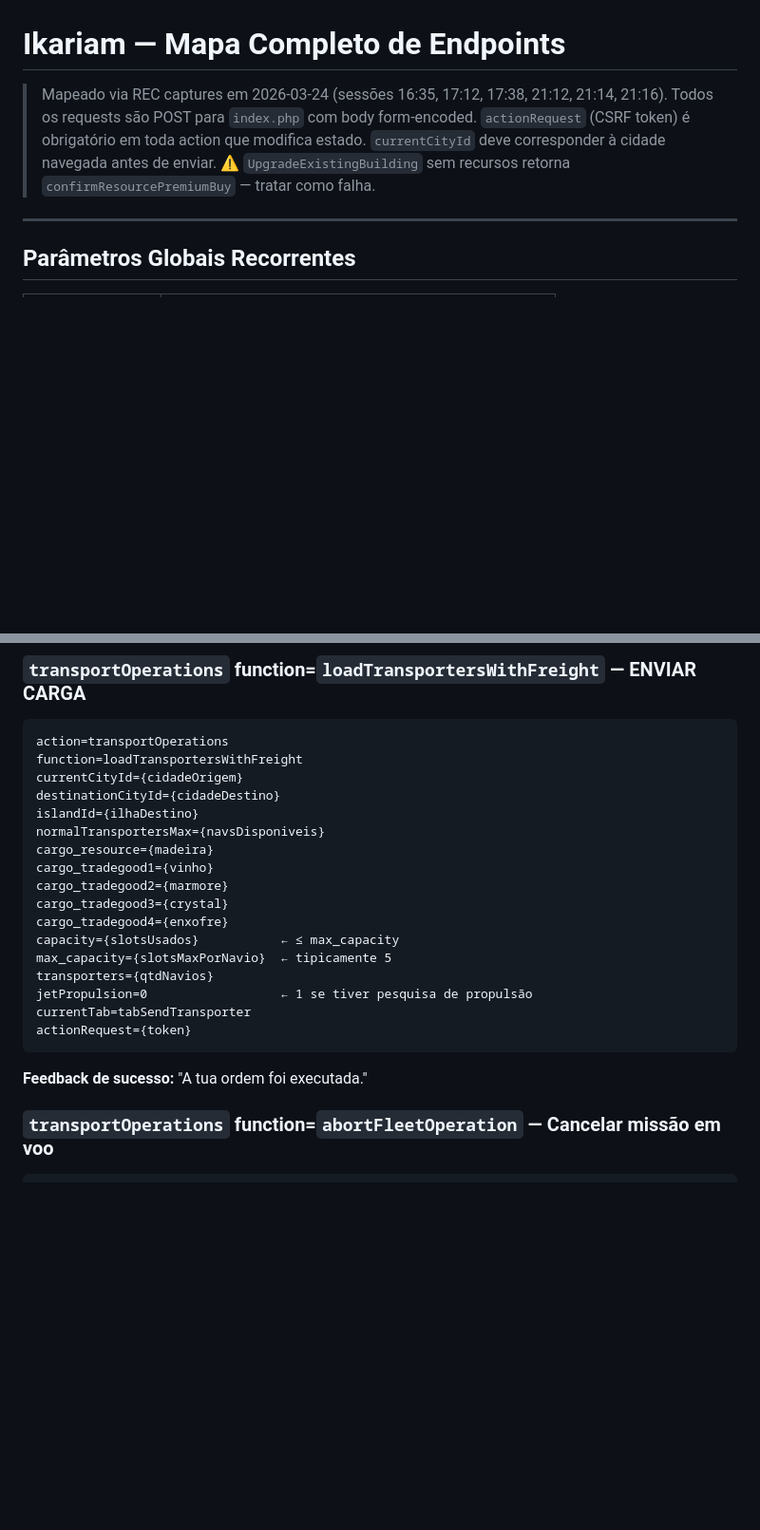
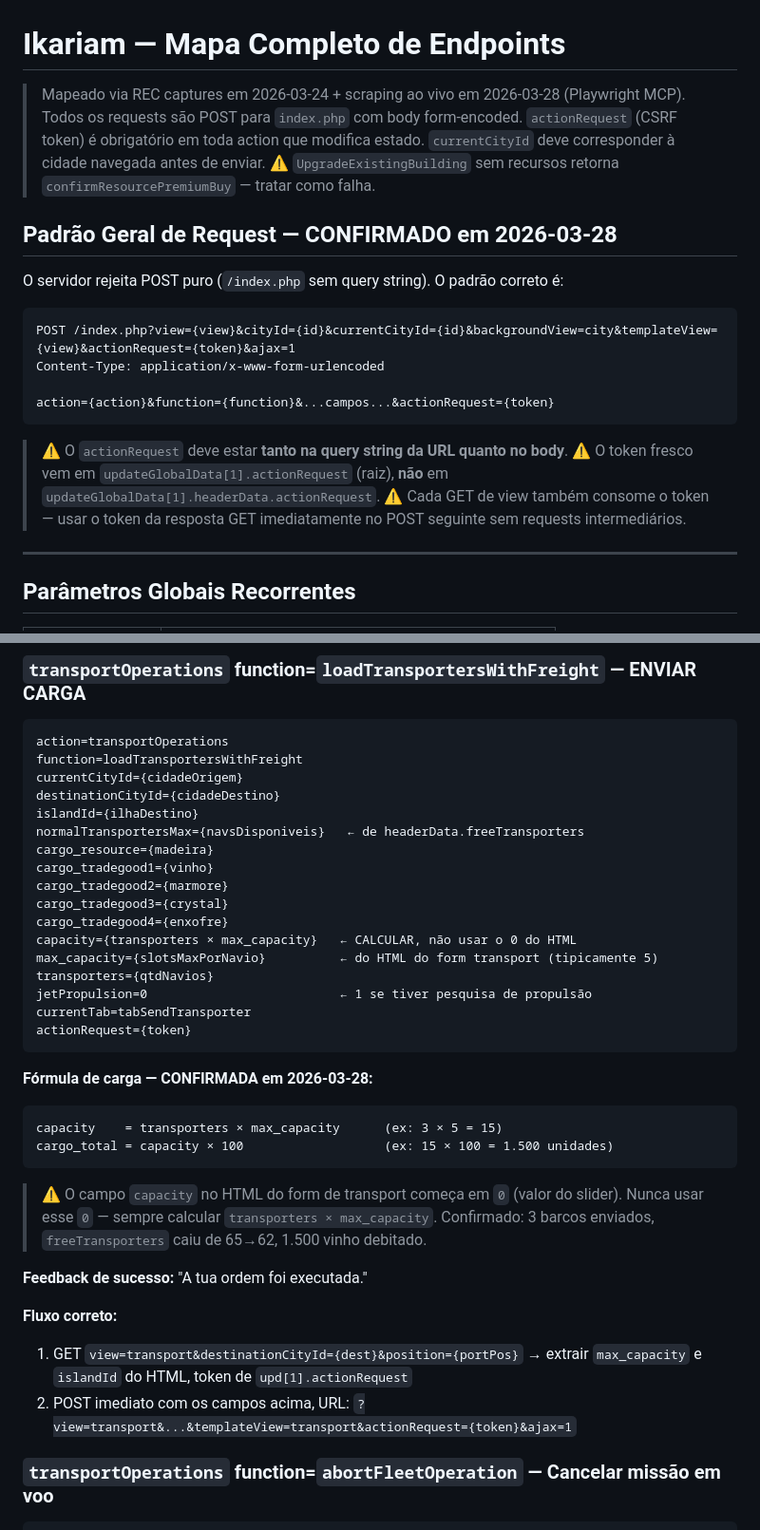
Before and after one commit to emelinhares/ikariam-builder, a Markdown page: IKARIAM_ENDPOINTS.md, 2 parts joined by grey strips. Shown at 95% size. GitHub-like rendering; blank space fills up the shorter version.

Commit message:
docs: corrigir endpoints e model map com aprendizados ao vivo (2026-03-28)
- Padrão correto de POST: token na URL E no body, templateView e ajax=1 obrigatórios
- Token fresco em updateGlobalData[1].actionRequest (não em headerData)
- assignWinePerTick: amount é índice (0-18), não valor em /hora
- Transporte: capacity = transporters × max_capacity, cargo = capacity × 100
- relatedCityData: objeto com chaves city_N, selectedCity (não selectedCityId)
- islandId não vem do model — buscar no HTML do form transport

Co-Authored-By: Claude Sonnet 4.6 <noreply@anthropic.com>

````diff
--- a/IKARIAM_ENDPOINTS.md
+++ b/IKARIAM_ENDPOINTS.md
@@ -1,10 +1,25 @@
 # Ikariam — Mapa Completo de Endpoints
 
-> Mapeado via REC captures em 2026-03-24 (sessões 16:35, 17:12, 17:38, 21:12, 21:14, 21:16).
+> Mapeado via REC captures em 2026-03-24 + scraping ao vivo em 2026-03-28 (Playwright MCP).
 > Todos os requests são POST para `index.php` com body form-encoded.
 > `actionRequest` (CSRF token) é obrigatório em toda action que modifica estado.
 > `currentCityId` deve corresponder à cidade navegada antes de enviar.
 > ⚠️ `UpgradeExistingBuilding` sem recursos retorna `confirmResourcePremiumBuy` — tratar como falha.
+
+## Padrão Geral de Request — CONFIRMADO em 2026-03-28
+
+O servidor rejeita POST puro (`/index.php` sem query string). O padrão correto é:
+
+```
+POST /index.php?view={view}&cityId={id}&currentCityId={id}&backgroundView=city&templateView={view}&actionRequest={token}&ajax=1
+Content-Type: application/x-www-form-urlencoded
+
+action={action}&function={function}&...campos...&actionRequest={token}
+```
+
+> ⚠️ O `actionRequest` deve estar **tanto na query string da URL quanto no body**.
+> ⚠️ O token fresco vem em `updateGlobalData[1].actionRequest` (raiz), **não** em `updateGlobalData[1].headerData.actionRequest`.
+> ⚠️ Cada GET de view também consome o token — usar o token da resposta GET imediatamente no POST seguinte sem requests intermediários.
 
 ---
 
@@ -73,20 +88,33 @@ function=loadTransportersWithFreight
 currentCityId={cidadeOrigem}
 destinationCityId={cidadeDestino}
 islandId={ilhaDestino}
-normalTransportersMax={navsDisponiveis}
+normalTransportersMax={navsDisponiveis}   ← de headerData.freeTransporters
 cargo_resource={madeira}
 cargo_tradegood1={vinho}
 cargo_tradegood2={marmore}
 cargo_tradegood3={crystal}
 cargo_tradegood4={enxofre}
-capacity={slotsUsados}           ← ≤ max_capacity
-max_capacity={slotsMaxPorNavio}  ← tipicamente 5
+capacity={transporters × max_capacity}   ← CALCULAR, não usar o 0 do HTML
+max_capacity={slotsMaxPorNavio}          ← do HTML do form transport (tipicamente 5)
 transporters={qtdNavios}
-jetPropulsion=0                  ← 1 se tiver pesquisa de propulsão
+jetPropulsion=0                          ← 1 se tiver pesquisa de propulsão
 currentTab=tabSendTransporter
 actionRequest={token}
 ```
+**Fórmula de carga — CONFIRMADA em 2026-03-28:**
+```
+capacity    = transporters × max_capacity      (ex: 3 × 5 = 15)
+cargo_total = capacity × 100                   (ex: 15 × 100 = 1.500 unidades)
+```
+> ⚠️ O campo `capacity` no HTML do form de transport começa em `0` (valor do slider).
+> Nunca usar esse `0` — sempre calcular `transporters × max_capacity`.
+> Confirmado: 3 barcos enviados, `freeTransporters` caiu de 65→62, 1.500 vinho debitado.
+
 **Feedback de sucesso:** "A tua ordem foi executada."
+
+**Fluxo correto:**
+1. GET `view=transport&destinationCityId={dest}&position={portPos}` → extrair `max_capacity` e `islandId` do HTML, token de `upd[1].actionRequest`
+2. POST imediato com os campos acima, URL: `?view=transport&...&templateView=transport&actionRequest={token}&ajax=1`
 
 ### `transportOperations` function=`abortFleetOperation` — Cancelar missão em voo
 ```
````
Also changed, not shown: other parts of IKARIAM_ENDPOINTS.md (+7 -3 lines), IKARIAM_MODEL_MAP.md (+6 -1 lines).
